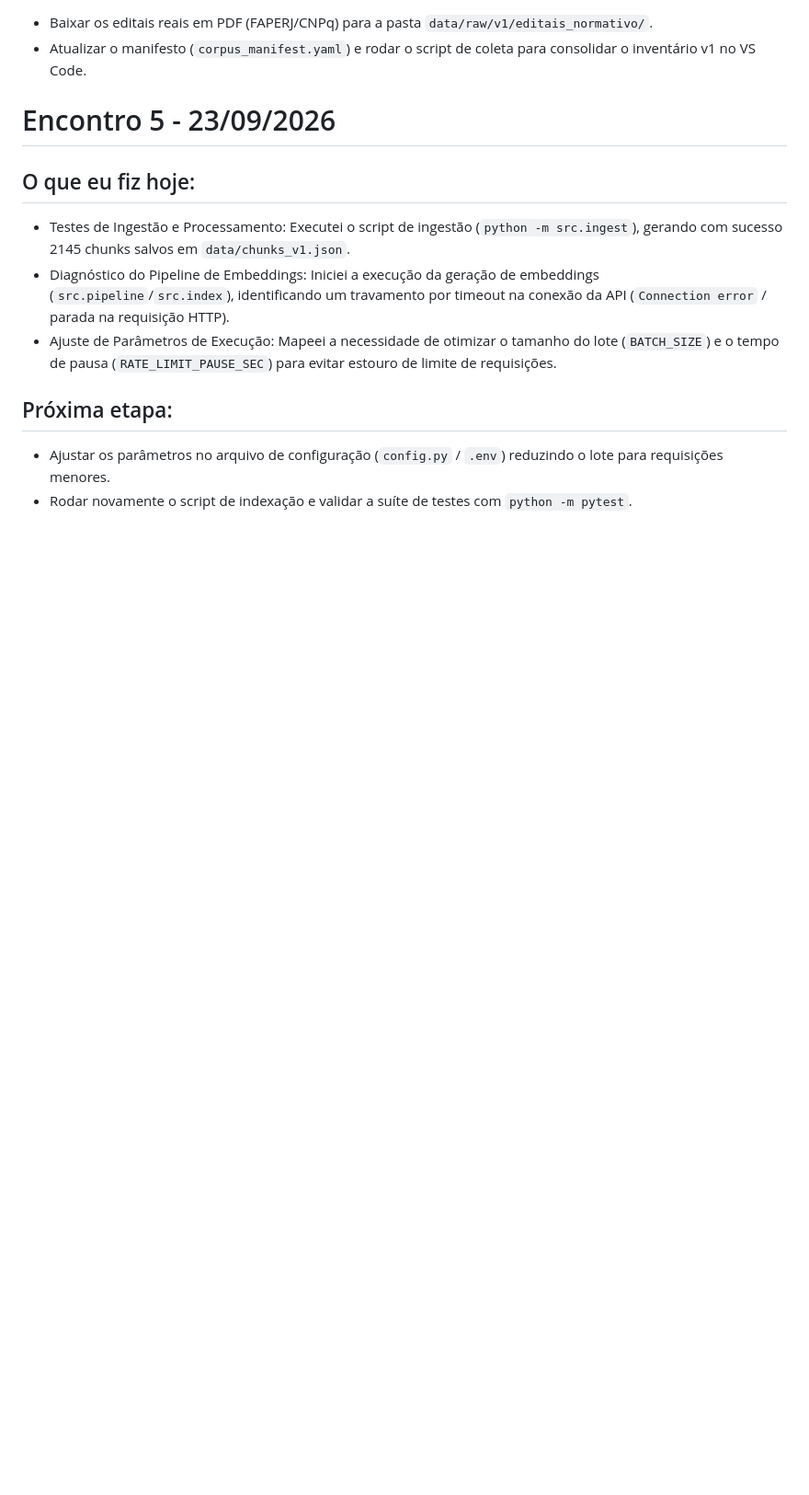
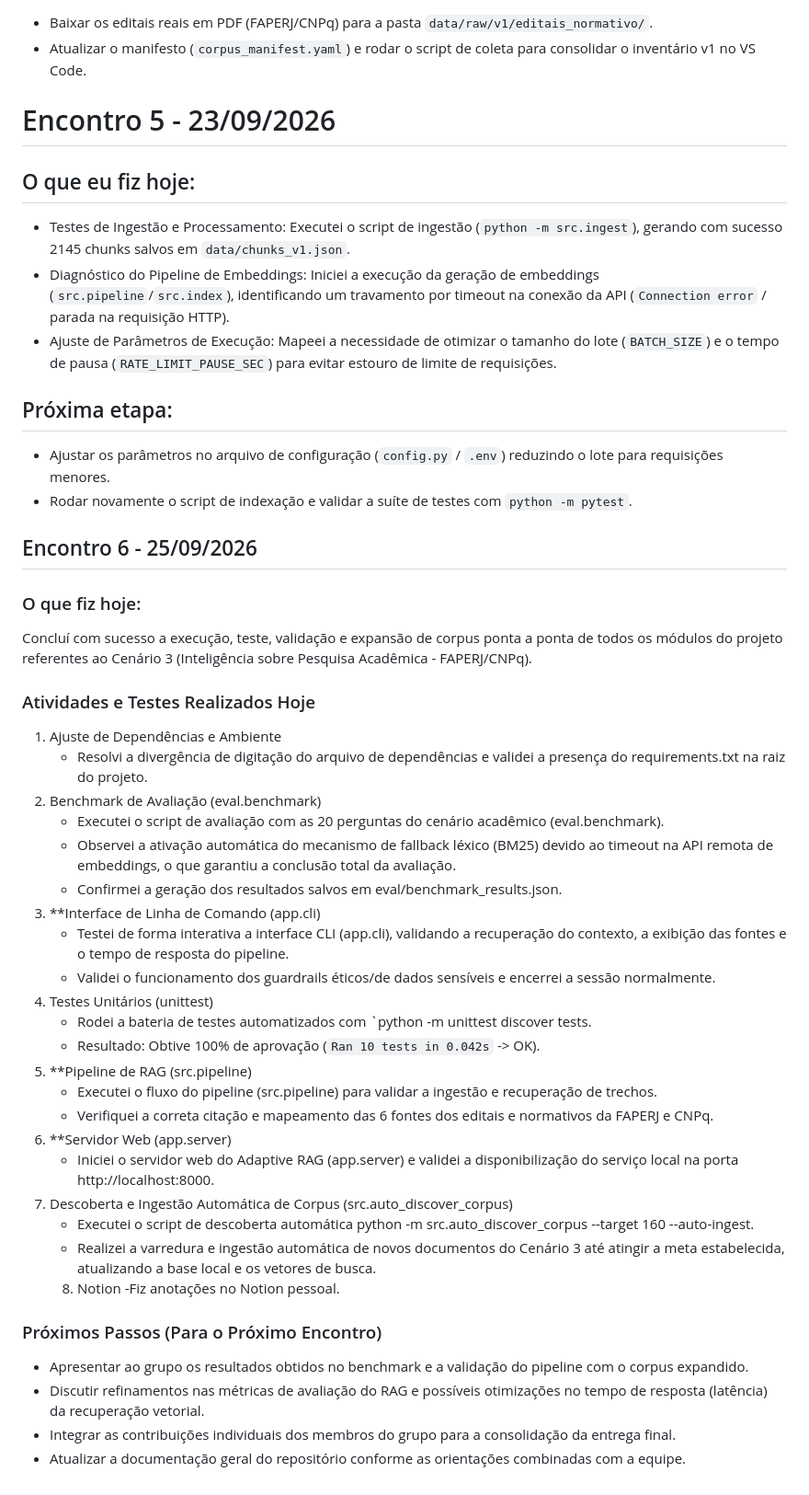
Before and after one commit to Irene-costa/IA-RAG-Intelig-ncia-Sobre-Pesquisa-Acad-mica, a Markdown page: Acompanhamento/ACOMPANHAMENTO_IRENE_DA_COSTA.md, the part around the change. Shown at 92% size. Rendered like a GitHub page; blank space fills up the shorter version.

Commit message:
Acompanhamento:2026-09-25

```diff
--- a/Acompanhamento/ACOMPANHAMENTO_IRENE_DA_COSTA.md
+++ b/Acompanhamento/ACOMPANHAMENTO_IRENE_DA_COSTA.md
@@ -53,3 +53,41 @@ Próximos passos:
 
 - Ajustar os parâmetros no arquivo de configuração (`config.py` / `.env`) reduzindo o lote para requisições menores.
 - Rodar novamente o script de indexação e validar a suíte de testes com `python -m pytest`.
+
+## Encontro 6 - 25/09/2026
+
+### O que fiz hoje:
+
+Concluí com sucesso a execução, teste, validação e expansão de corpus ponta a ponta de todos os módulos do projeto referentes ao Cenário 3 (Inteligência sobre Pesquisa Acadêmica - FAPERJ/CNPq).
+
+### Atividades e Testes Realizados Hoje
+
+1. Ajuste de Dependências e Ambiente
+    - Resolvi a divergência de digitação do arquivo de dependências e validei a presença do requirements.txt na raiz do projeto.
+2. Benchmark de Avaliação (eval.benchmark)
+    - Executei o script de avaliação com as 20 perguntas do cenário acadêmico (eval.benchmark).
+    - Observei a ativação automática do mecanismo de fallback léxico (BM25) devido ao timeout na API remota de embeddings, o que garantiu a conclusão total da avaliação.
+    - Confirmei a geração dos resultados salvos em eval/benchmark_results.json.
+3. **Interface de Linha de Comando (app.cli)
+    - Testei de forma interativa a interface CLI (app.cli), validando a recuperação do contexto, a exibição das fontes e o tempo de resposta do pipeline.
+    - Validei o funcionamento dos guardrails éticos/de dados sensíveis e encerrei a sessão normalmente.
+4. Testes Unitários (unittest)
+    - Rodei a bateria de testes automatizados com `python -m unittest discover tests.
+    - Resultado: Obtive 100% de aprovação (`Ran 10 tests in 0.042s` -> OK).
+5. **Pipeline de RAG (src.pipeline)
+    - Executei o fluxo do pipeline (src.pipeline) para validar a ingestão e recuperação de trechos.
+    - Verifiquei a correta citação e mapeamento das 6 fontes dos editais e normativos da FAPERJ e CNPq.
+6. **Servidor Web (app.server)
+    - Iniciei o servidor web do Adaptive RAG (app.server) e validei a disponibilização do serviço local na porta http://localhost:8000.
+7. Descoberta e Ingestão Automática de Corpus (src.auto_discover_corpus)
+    - Executei o script de descoberta automática python -m src.auto_discover_corpus --target 160 --auto-ingest.
+    - Realizei a varredura e ingestão automática de novos documentos do Cenário 3 até atingir a meta estabelecida, atualizando a base local e os vetores de busca.
+    8. Notion
+    -Fiz anotações no Notion pessoal.
+
+### Próximos Passos (Para o Próximo Encontro)
+
+- Apresentar ao grupo os resultados obtidos no benchmark e a validação do pipeline com o corpus expandido.
+- Discutir refinamentos nas métricas de avaliação do RAG e possíveis otimizações no tempo de resposta (latência) da recuperação vetorial.
+- Integrar as contribuições individuais dos membros do grupo para a consolidação da entrega final.
+- Atualizar a documentação geral do repositório conforme as orientações combinadas com a equipe.
```
